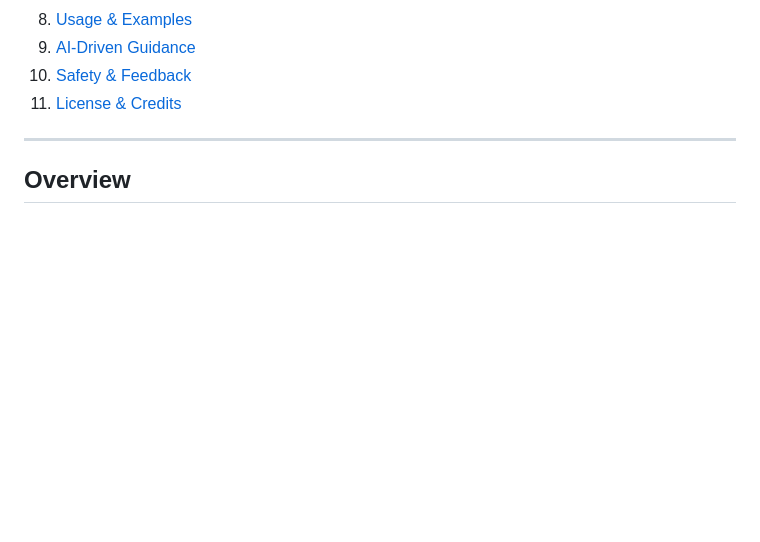
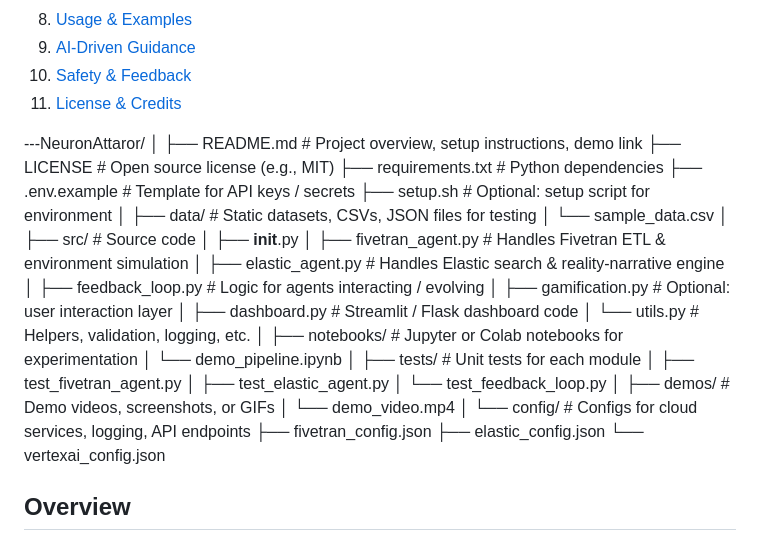
Before and after one commit to senushidinara/Neuron-narrator-, a Markdown page: README.md, the part around the change. GitHub-like rendering; folded sections open; blank space fills up the shorter version.

```diff
--- a/README.md
+++ b/README.md
@@ -22,7 +22,41 @@
 
 </details>
 
----
+---NeuronAttaror/
+│
+├── README.md                  # Project overview, setup instructions, demo link
+├── LICENSE                    # Open source license (e.g., MIT)
+├── requirements.txt           # Python dependencies
+├── .env.example               # Template for API keys / secrets
+├── setup.sh                   # Optional: setup script for environment
+│
+├── data/                      # Static datasets, CSVs, JSON files for testing
+│   └── sample_data.csv
+│
+├── src/                       # Source code
+│   ├── __init__.py
+│   ├── fivetran_agent.py      # Handles Fivetran ETL & environment simulation
+│   ├── elastic_agent.py       # Handles Elastic search & reality-narrative engine
+│   ├── feedback_loop.py       # Logic for agents interacting / evolving
+│   ├── gamification.py        # Optional: user interaction layer
+│   ├── dashboard.py           # Streamlit / Flask dashboard code
+│   └── utils.py               # Helpers, validation, logging, etc.
+│
+├── notebooks/                 # Jupyter or Colab notebooks for experimentation
+│   └── demo_pipeline.ipynb
+│
+├── tests/                     # Unit tests for each module
+│   ├── test_fivetran_agent.py
+│   ├── test_elastic_agent.py
+│   └── test_feedback_loop.py
+│
+├── demos/                     # Demo videos, screenshots, or GIFs
+│   └── demo_video.mp4
+│
+└── config/                    # Configs for cloud services, logging, API endpoints
+    ├── fivetran_config.json
+    ├── elastic_config.json
+    └── vertexai_config.json
 
 ## Overview
 NeuronAttraror is a **self-aware reasoning system** that transforms overwhelming daily-life inputs (EEG, wearables, environment, clinical notes) into **actionable, plain-language cognitive guidance**.
```
